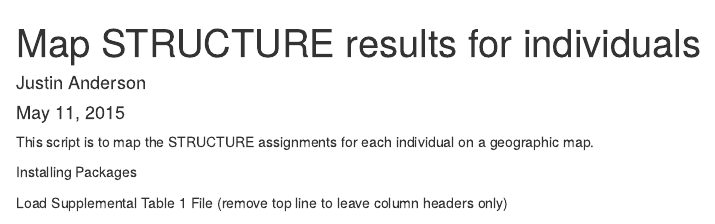
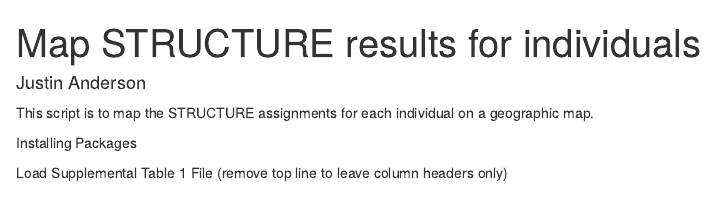
Before and after one commit to MorrellLAB/Soja_Env_Association, an R Markdown document (Scripts/CreateMap.Rmd): the page in a window 1100 px wide, from its top. Rendered offline with R 4.5, knitr and Pandoc, with nearby package versions; some code elsewhere in the file could not run offline.

Commit message:
Update CreateMap.Rmd

```diff
--- a/Scripts/CreateMap.Rmd
+++ b/Scripts/CreateMap.Rmd
@@ -1,7 +1,6 @@
 ---
 title: "Map STRUCTURE results for individuals"
 author: "Justin Anderson"
-date: "May 11, 2015"
 output: html_document
 ---
 
```
